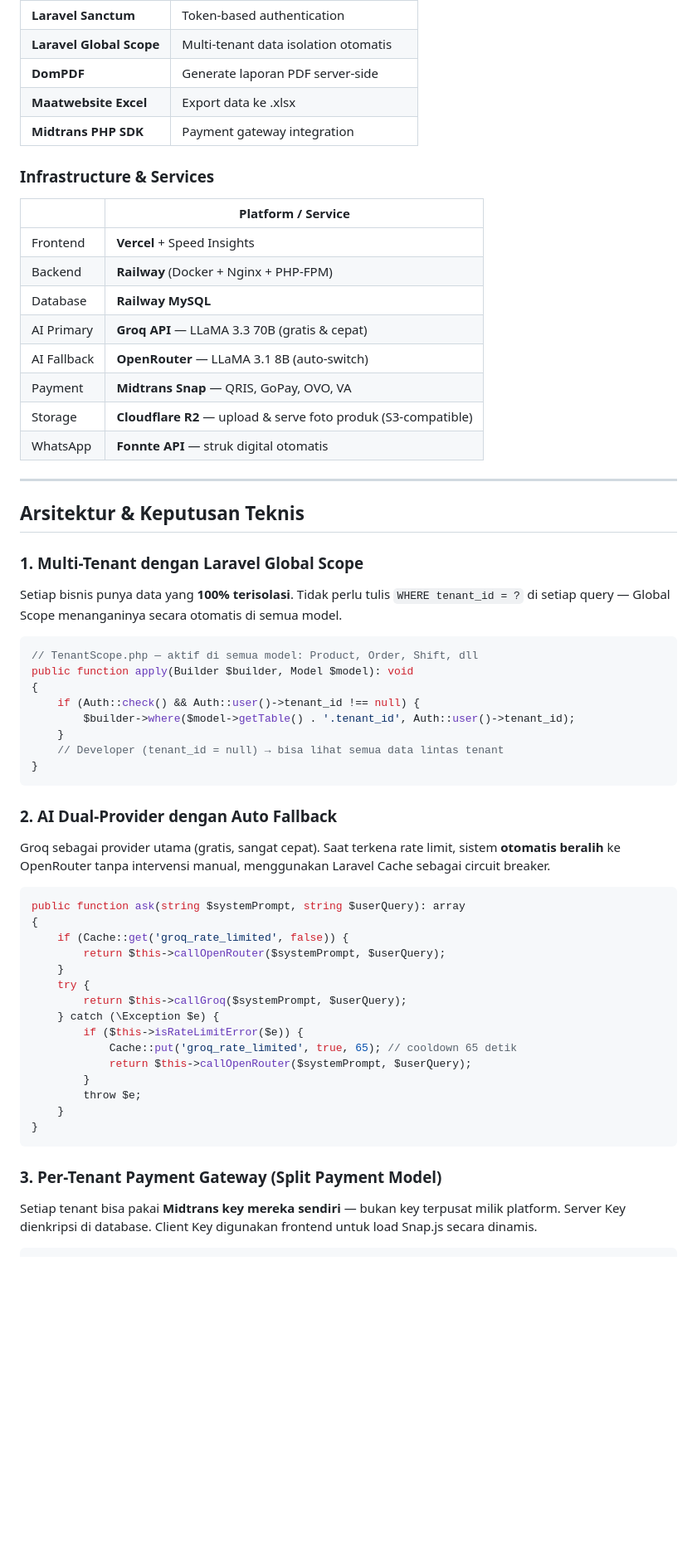
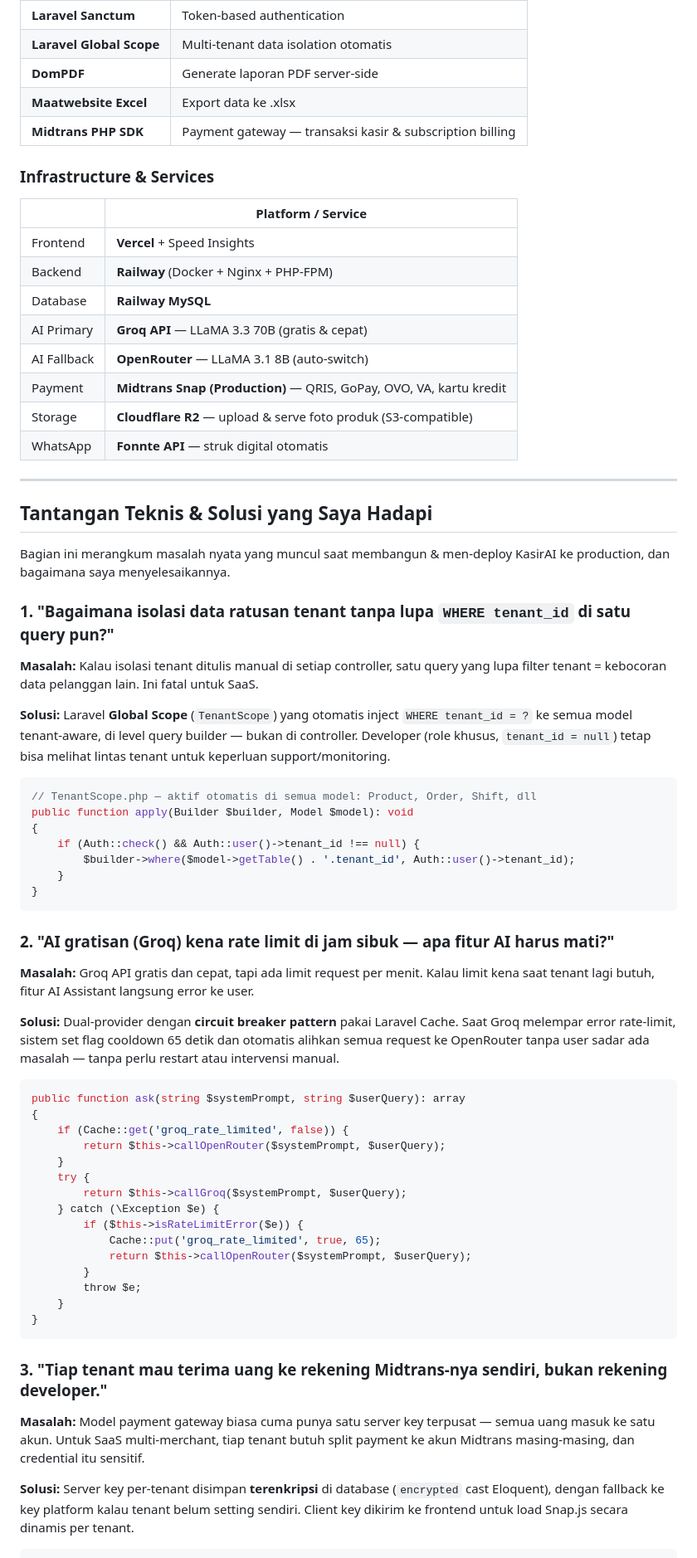
Before and after one commit to saifudinreza/pos-system, a Markdown page: README.md, the part around one of its changes. Shown at 83% size. GitHub-like rendering; blank space fills up the shorter version.

````diff
--- a/README.md
+++ b/README.md
@@ -72,7 +79,7 @@ Kebanyakan project bootcamp hanya CRUD sederhana. KasirAI berbeda:
 | **Laravel Global Scope** | Multi-tenant data isolation otomatis |
 | **DomPDF** | Generate laporan PDF server-side |
 | **Maatwebsite Excel** | Export data ke .xlsx |
-| **Midtrans PHP SDK** | Payment gateway integration |
+| **Midtrans PHP SDK** | Payment gateway — transaksi kasir & subscription billing |
 
 ### Infrastructure & Services
 | | Platform / Service |
@@ -82,32 +89,37 @@ Kebanyakan project bootcamp hanya CRUD sederhana. KasirAI berbeda:
 | Database | **Railway MySQL** |
 | AI Primary | **Groq API** — LLaMA 3.3 70B (gratis & cepat) |
 | AI Fallback | **OpenRouter** — LLaMA 3.1 8B (auto-switch) |
-| Payment | **Midtrans Snap** — QRIS, GoPay, OVO, VA |
+| Payment | **Midtrans Snap (Production)** — QRIS, GoPay, OVO, VA, kartu kredit |
 | Storage | **Cloudflare R2** — upload & serve foto produk (S3-compatible) |
 | WhatsApp | **Fonnte API** — struk digital otomatis |
 
 ---
 
-## Arsitektur & Keputusan Teknis
+## Tantangan Teknis & Solusi yang Saya Hadapi
 
-### 1. Multi-Tenant dengan Laravel Global Scope
+Bagian ini merangkum masalah nyata yang muncul saat membangun & men-deploy KasirAI ke production, dan bagaimana saya menyelesaikannya.
 
-Setiap bisnis punya data yang **100% terisolasi**. Tidak perlu tulis `WHERE tenant_id = ?` di setiap query — Global Scope menanganinya secara otomatis di semua model.
+### 1. "Bagaimana isolasi data ratusan tenant tanpa lupa `WHERE tenant_id` di satu query pun?"
+
+**Masalah:** Kalau isolasi tenant ditulis manual di setiap controller, satu query yang lupa filter tenant = kebocoran data pelanggan lain. Ini fatal untuk SaaS.
+
+**Solusi:** Laravel **Global Scope** (`TenantScope`) yang otomatis inject `WHERE tenant_id = ?` ke semua model tenant-aware, di level query builder — bukan di controller. Developer (role khusus, `tenant_id = null`) tetap bisa melihat lintas tenant untuk keperluan support/monitoring.
 
 ```php
-// TenantScope.php — aktif di semua model: Product, Order, Shift, dll
+// TenantScope.php — aktif otomatis di semua model: Product, Order, Shift, dll
 public function apply(Builder $builder, Model $model): void
 {
     if (Auth::check() && Auth::user()->tenant_id !== null) {
         $builder->where($model->getTable() . '.tenant_id', Auth::user()->tenant_id);
     }
-    // Developer (tenant_id = null) → bisa lihat semua data lintas tenant
 }
 ```
 
-### 2. AI Dual-Provider dengan Auto Fallback
+### 2. "AI gratisan (Groq) kena rate limit di jam sibuk — apa fitur AI harus mati?"
 
-Groq sebagai provider utama (gratis, sangat cepat). Saat terkena rate limit, sistem **otomatis beralih** ke OpenRouter tanpa intervensi manual, menggunakan Laravel Cache sebagai circuit breaker.
+**Masalah:** Groq API gratis dan cepat, tapi ada limit request per menit. Kalau limit kena saat tenant lagi butuh, fitur AI Assistant langsung error ke user.
+
+**Solusi:** Dual-provider dengan **circuit breaker pattern** pakai Laravel Cache. Saat Groq melempar error rate-limit, sistem set flag cooldown 65 detik dan otomatis alihkan semua request ke OpenRouter tanpa user sadar ada masalah — tanpa perlu restart atau intervensi manual.
 
 ```php
 public function ask(string $systemPrompt, string $userQuery): array
@@ -119,7 +131,7 @@ public function ask(string $systemPrompt, string $userQuery): array
         return $this->callGroq($systemPrompt, $userQuery);
     } catch (\Exception $e) {
         if ($this->isRateLimitError($e)) {
-            Cache::put('groq_rate_limited', true, 65); // cooldown 65 detik
+            Cache::put('groq_rate_limited', true, 65);
             return $this->callOpenRouter($systemPrompt, $userQuery);
         }
         throw $e;
@@ -127,8 +139,10 @@ public function ask(string $systemPrompt, string $userQuery): array
 }
 ```
 
-### 3. Per-Tenant Payment Gateway (Split Payment Model)
+### 3. "Tiap tenant mau terima uang ke rekening Midtrans-nya sendiri, bukan rekening developer."
 
-Setiap tenant bisa pakai **Midtrans key mereka sendiri** — bukan key terpusat milik platform. Server Key dienkripsi di database. Client Key digunakan frontend untuk load Snap.js secara dinamis.
+**Masalah:** Model payment gateway biasa cuma punya satu server key terpusat — semua uang masuk ke satu akun. Untuk SaaS multi-merchant, tiap tenant butuh split payment ke akun Midtrans masing-masing, dan credential itu sensitif.
+
+**Solusi:** Server key per-tenant disimpan **terenkripsi** di database (`encrypted` cast Eloquent), dengan fallback ke key platform kalau tenant belum setting sendiri. Client key dikirim ke frontend untuk load Snap.js secara dinamis per tenant.
 
 ```php
````
Also changed, not shown: other parts of README.md (+68 -61 lines).
